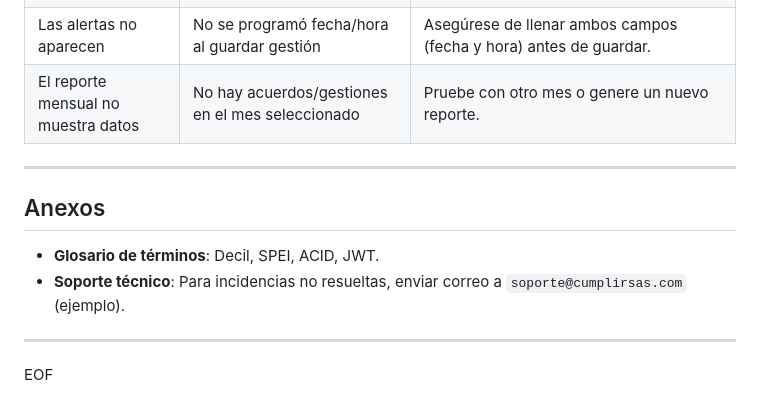
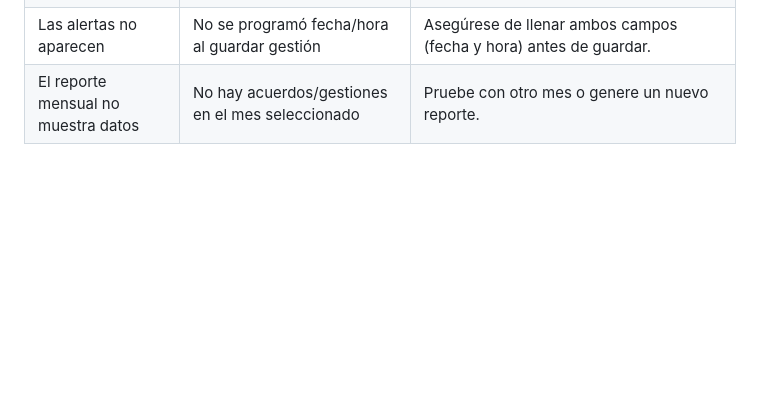
Before and after one commit to mateoceron/proyecto-cobranzas-cumplir, a Markdown page: docs/manuales/manual_usuario.md, the part around the change. GitHub-like rendering; blank space fills up the shorter version.

```diff
--- a/docs/manuales/manual_usuario.md
+++ b/docs/manuales/manual_usuario.md
@@ -264,15 +264,3 @@ Desde el menú **ACUERDOS**:
 | No se genera el PDF | ReportLab no instalado o error en los datos | Verifique que el acuerdo tenga todos los campos obligatorios. Si el error continúa, contacte al soporte técnico. |
 | Las alertas no aparecen | No se programó fecha/hora al guardar gestión | Asegúrese de llenar ambos campos (fecha y hora) antes de guardar. |
 | El reporte mensual no muestra datos | No hay acuerdos/gestiones en el mes seleccionado | Pruebe con otro mes o genere un nuevo reporte. |
-
----
-
-## Anexos
-
-- **Glosario de términos**: Decil, SPEI, ACID, JWT.
-- **Soporte técnico**: Para incidencias no resueltas, enviar correo a `soporte@cumplirsas.com` (ejemplo).
-
----
-
-
-EOF
```
